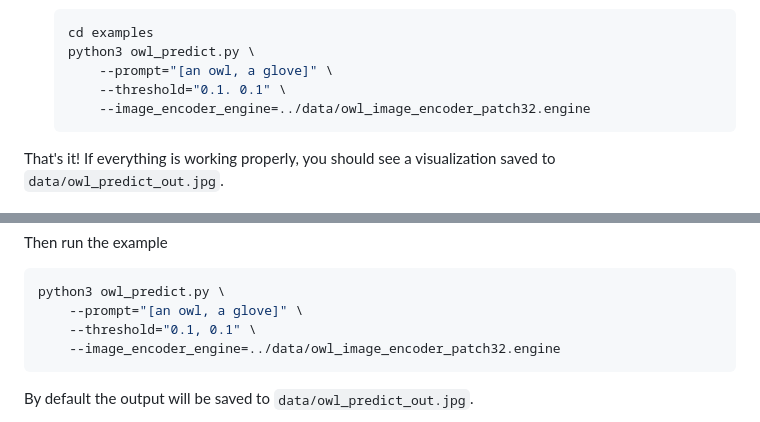
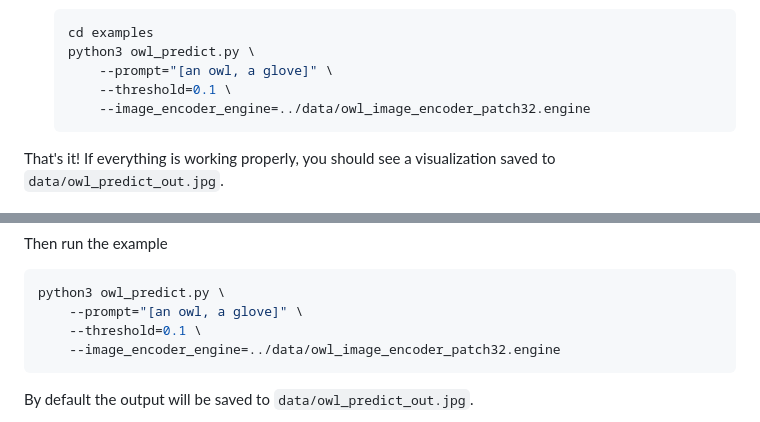
Before and after one commit to NVIDIA-AI-IOT/nanoowl, a Markdown page: README.md, 2 parts joined by grey strips. Drawn GitHub-style.

````diff
--- a/README.md
+++ b/README.md
@@ -118,7 +118,7 @@ NanoOWL runs real-time on Jetson Orin Nano.
     cd examples
     python3 owl_predict.py \
         --prompt="[an owl, a glove]" \
-        --threshold="0.1. 0.1" \
+        --threshold=0.1 \
         --image_encoder_engine=../data/owl_image_encoder_patch32.engine
     ```
 
@@ -145,7 +145,7 @@ Then run the example
 ```bash
 python3 owl_predict.py \
     --prompt="[an owl, a glove]" \
-    --threshold="0.1, 0.1" \
+    --threshold=0.1 \
     --image_encoder_engine=../data/owl_image_encoder_patch32.engine
 ```
 
````
